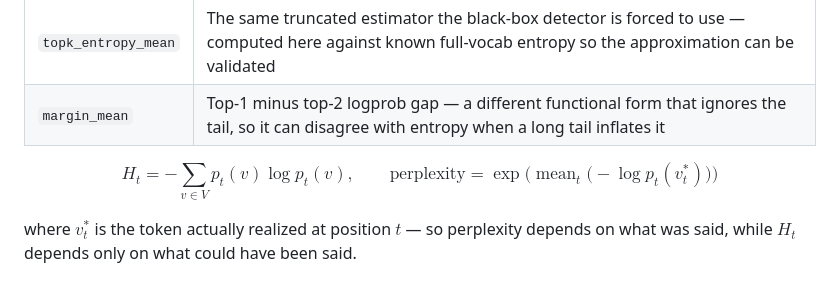
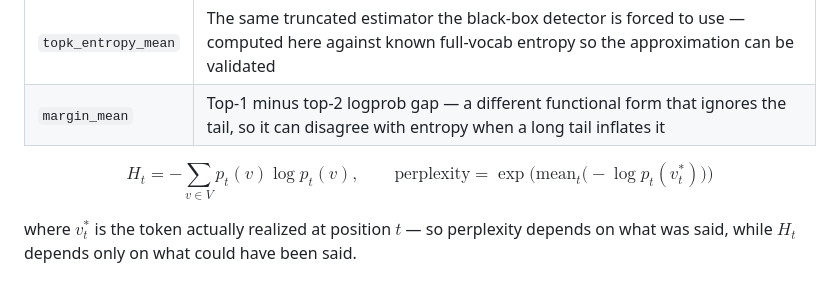
Before and after one commit to A-Kuo/Language-Model-Hallucination-Detection-via-Entropy-Divergence, a Markdown page: README.md, the part around the change. Drawn GitHub-style.

```diff
--- a/README.md
+++ b/README.md
@@ -142,7 +142,7 @@ $$D_{\mathrm{KL}}^{l} = \frac{1}{H}\sum_{h=1}^{H} D_{\mathrm{KL}}\!\left(\mathbf
 | `topk_entropy_mean` | The same truncated estimator the black-box detector is forced to use — computed here against known full-vocab entropy so the approximation can be validated |
 | `margin_mean` | Top-1 minus top-2 logprob gap — a different functional form that ignores the tail, so it can disagree with entropy when a long tail inflates it |
 
-$$H_t = -\sum_{v \in V} p_t(v) \log p_t(v), \qquad \mathrm{perplexity} = \exp\!\Big(\operatorname{mean}_t\big(-\log p_t(v_t^{\ast})\big)\Big)$$
+$$H_t = -\sum_{v \in V} p_t(v) \log p_t(v), \qquad \mathrm{perplexity} = \exp\!\Big(\mathrm{mean}_t\big(-\log p_t(v_t^{\ast})\big)\Big)$$
 
 where $v_t^{\ast}$ is the token actually realized at position $t$ — so perplexity depends on what was said, while $H_t$ depends only on what could have been said.
 
```
